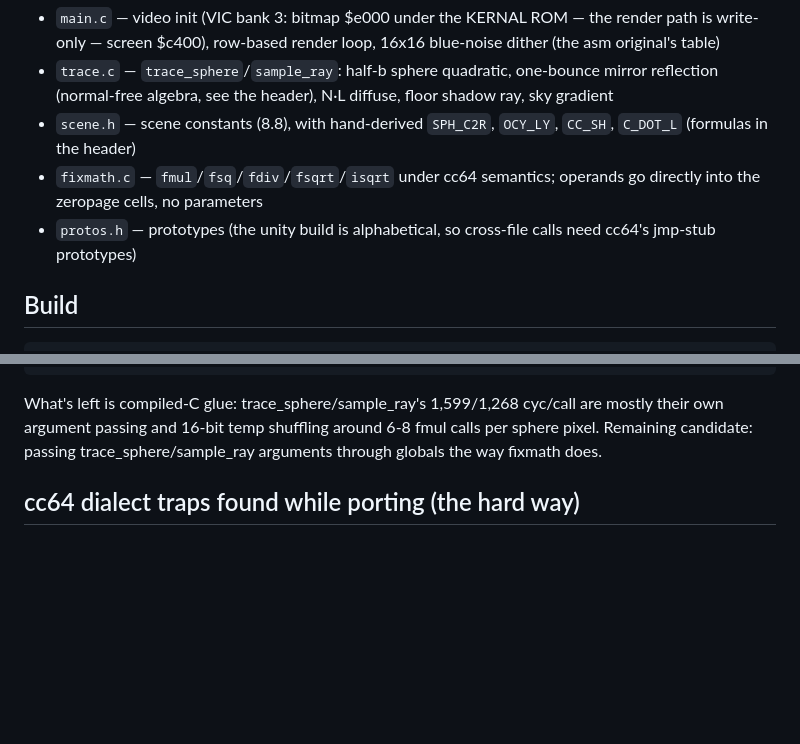
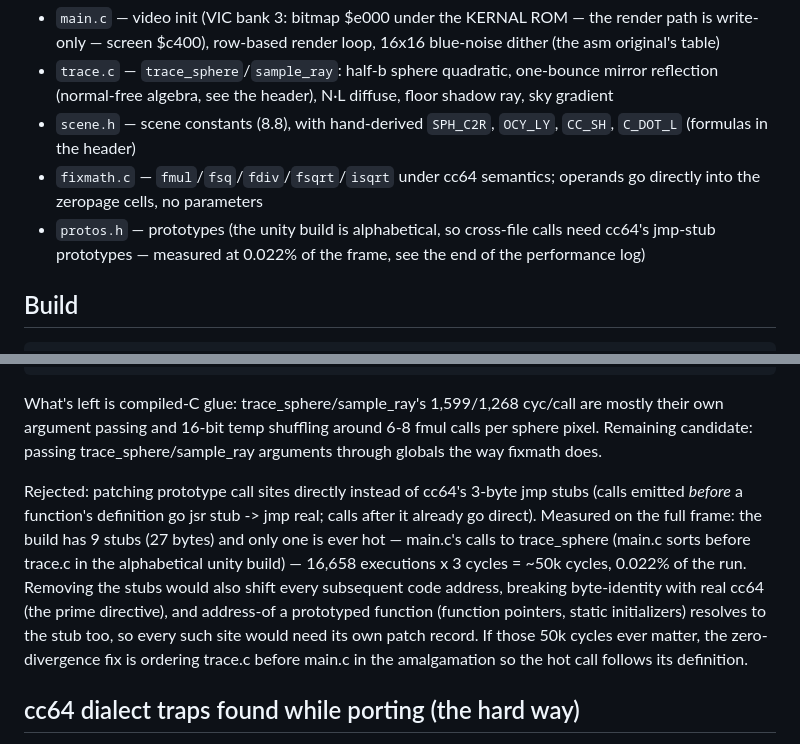
Before and after one commit to epatel/cc64-web, a Markdown page: examples/raytracer/README.md, 2 parts joined by grey strips. GitHub-like rendering; blank space fills up the shorter version.

Commit message:
Raytracer README: document rejected jmp-stub elimination (measured 0.022%)
Co-Authored-By: Claude Fable 5 <noreply@anthropic.com>

```diff
--- a/examples/raytracer/README.md
+++ b/examples/raytracer/README.md
@@ -19,7 +19,8 @@ signed 8.8 fixed point in 16-bit ints (`fixmath.c` — no float, no longs).
 - `fixmath.c` — `fmul`/`fsq`/`fdiv`/`fsqrt`/`isqrt` under cc64 semantics;
   operands go directly into the zeropage cells, no parameters
 - `protos.h` — prototypes (the unity build is alphabetical, so cross-file
-  calls need cc64's jmp-stub prototypes)
+  calls need cc64's jmp-stub prototypes — measured at 0.022% of the
+  frame, see the end of the performance log)
 
 ## Build
 
@@ -134,6 +135,20 @@ cyc/call are mostly their own argument passing and 16-bit temp shuffling
 around 6-8 fmul calls per sphere pixel. Remaining candidate: passing
 trace_sphere/sample_ray arguments through globals the way fixmath does.
 
+Rejected: patching prototype call sites directly instead of cc64's
+3-byte jmp stubs (calls emitted *before* a function's definition go
+jsr stub -> jmp real; calls after it already go direct). Measured on
+the full frame: the build has 9 stubs (27 bytes) and only one is ever
+hot — main.c's calls to trace_sphere (main.c sorts before trace.c in
+the alphabetical unity build) — 16,658 executions x 3 cycles = ~50k
+cycles, 0.022% of the run. Removing the stubs would also shift every
+subsequent code address, breaking byte-identity with real cc64 (the
+prime directive), and address-of a prototyped function (function
+pointers, static initializers) resolves to the stub too, so every such
+site would need its own patch record. If those 50k cycles ever matter,
+the zero-divergence fix is ordering trace.c before main.c in the
+amalgamation so the hot call follows its definition.
+
 ## cc64 dialect traps found while porting (the hard way)
 
 - **`>>` is an arithmetic shift** (sign-extending), via the runtime's
```
